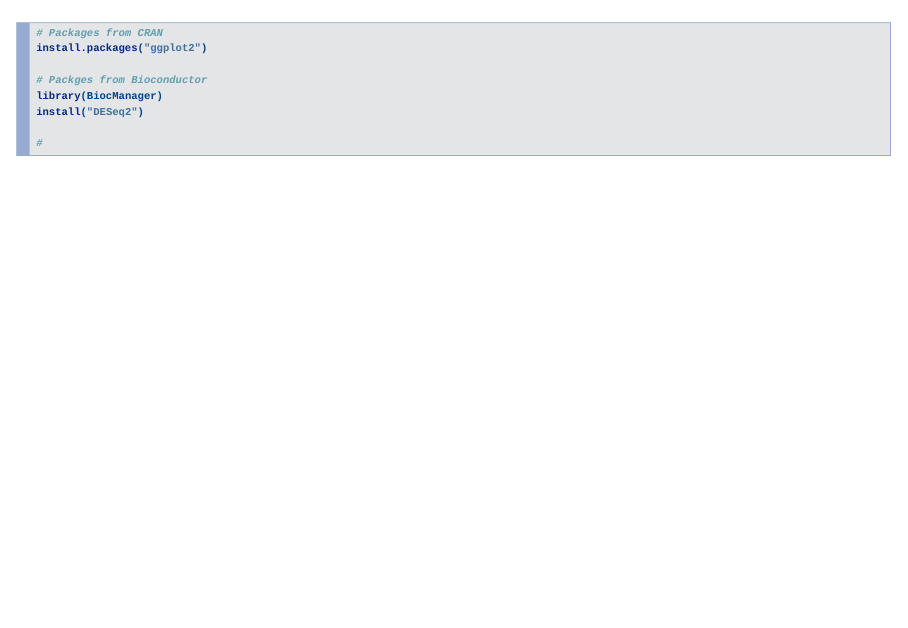
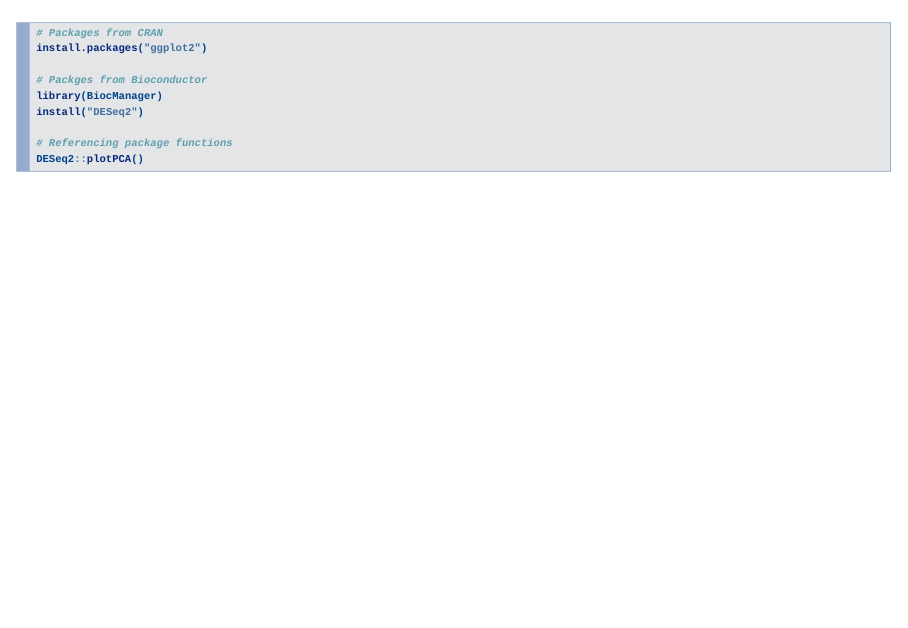
Before and after one commit to LMSBioinformatics/Introduction_to_R, an R Markdown document (course/content/Session_4.Rmd): page 4 of 52. Rendered offline with R 4.5, knitr and Pandoc, with nearby package versions; drawn as Slidy slides in place of the format the file asks for; some code elsewhere in the file could not run offline.

Commit message:
Updates to Session 4

````diff
--- a/course/content/Session_4.Rmd
+++ b/course/content/Session_4.Rmd
@@ -75,8 +75,8 @@ install.packages("ggplot2")
 library(BiocManager)
 install("DESeq2")
 
-#
-
+# Referencing package functions
+DESeq2::plotPCA()
 ```
 
 ## Homework {data-background=#FDEBD0}
````
